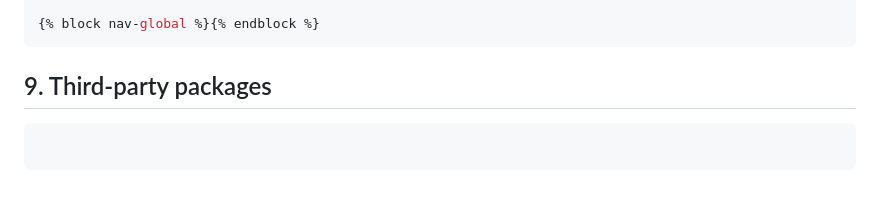
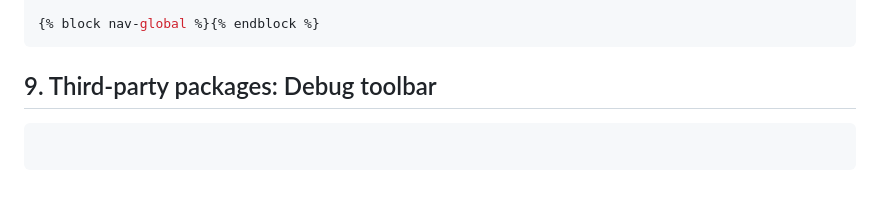
Before and after one commit to Rafa-77/DJANGO, a Markdown page: Proyecto01/Proyecto01.md, the part around the change. Rendered like a GitHub page.

````diff
--- a/Proyecto01/Proyecto01.md
+++ b/Proyecto01/Proyecto01.md
@@ -1062,7 +1062,7 @@ TEMPLATES = [{"DIRS": [BASE_DIR / "templates"]}
 {% block nav-global %}{% endblock %}
 ```
 
-## 9. Third-party packages
+## 9. Third-party packages: Debug toolbar
 
 ```python
 
````
